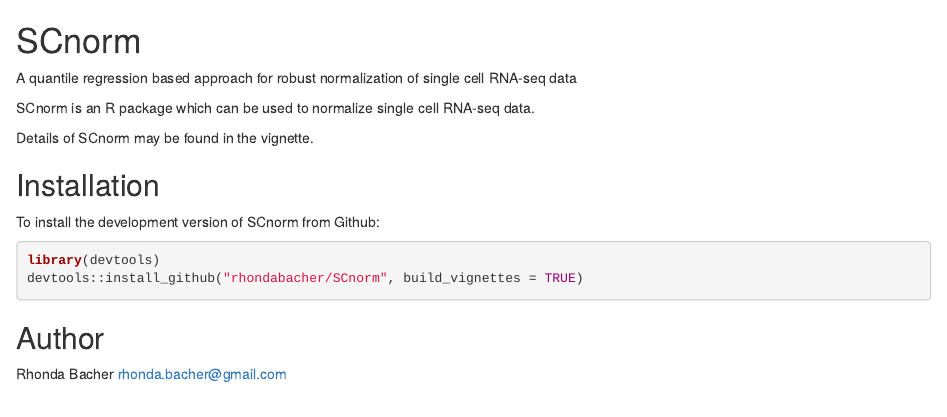
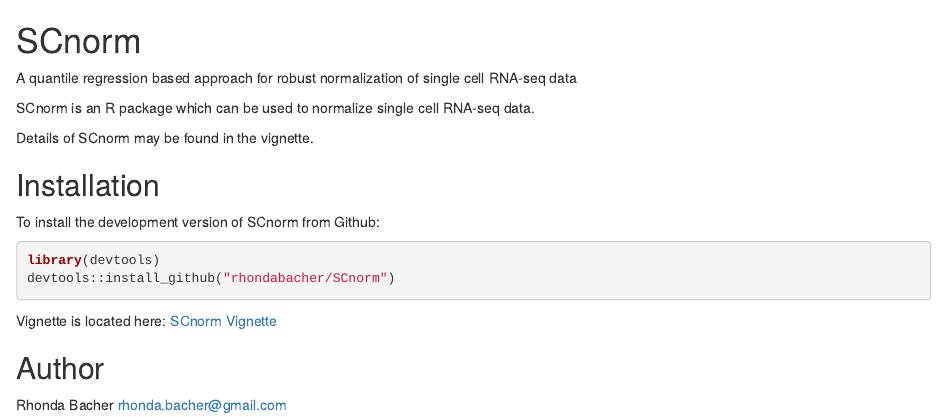
Before and after one commit to rhondabacher/SCnorm, an R Markdown document (README.Rmd): the page in a window 1100 px wide, from its top. Rendered offline with R 4.5, knitr and Pandoc, with nearby package versions.

Commit message:
update readme

````diff
--- a/README.Rmd
+++ b/README.Rmd
@@ -14,9 +14,10 @@
 
 ```R
 library(devtools)
-devtools::install_github("rhondabacher/SCnorm", build_vignettes = TRUE)
+devtools::install_github("rhondabacher/SCnorm")
 ```
 
+Vignette is located here: [SCnorm Vignette](https://github.com/rhondabacher/SCnorm/blob/master/vignettes/SCnorm_vignette.pdf)
 
 
 ## Author
````
Also changed, not shown: 1 other file.
